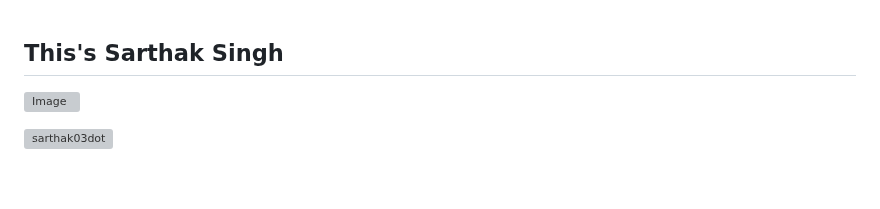
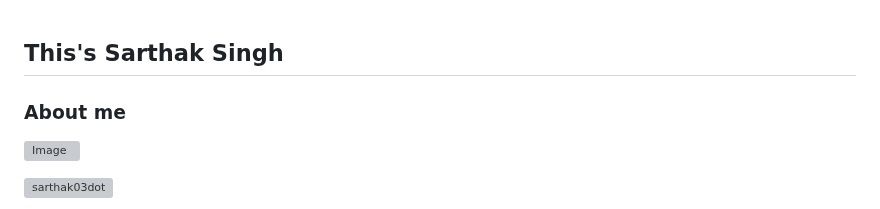
Before and after one commit to sarthak03dot/sarthak03dot, a Markdown page: README.md, the part around the change. GitHub-like rendering; blank space fills up the shorter version; grey boxes are pictures that could not be loaded.

```diff
--- a/README.md
+++ b/README.md
@@ -1,4 +1,5 @@
 ##   This's Sarthak Singh
+### About me
 ![Image](https://github.com/user-attachments/assets/c70bb9c5-a2e7-4dff-8aeb-8317ba51bb1e)
 
 <p align="left"> <img src="https://komarev.com/ghpvc/?username=sarthak03dot&label=Profile%20views&color=0e75b6&style=flat" alt="sarthak03dot" /> </p>
```
